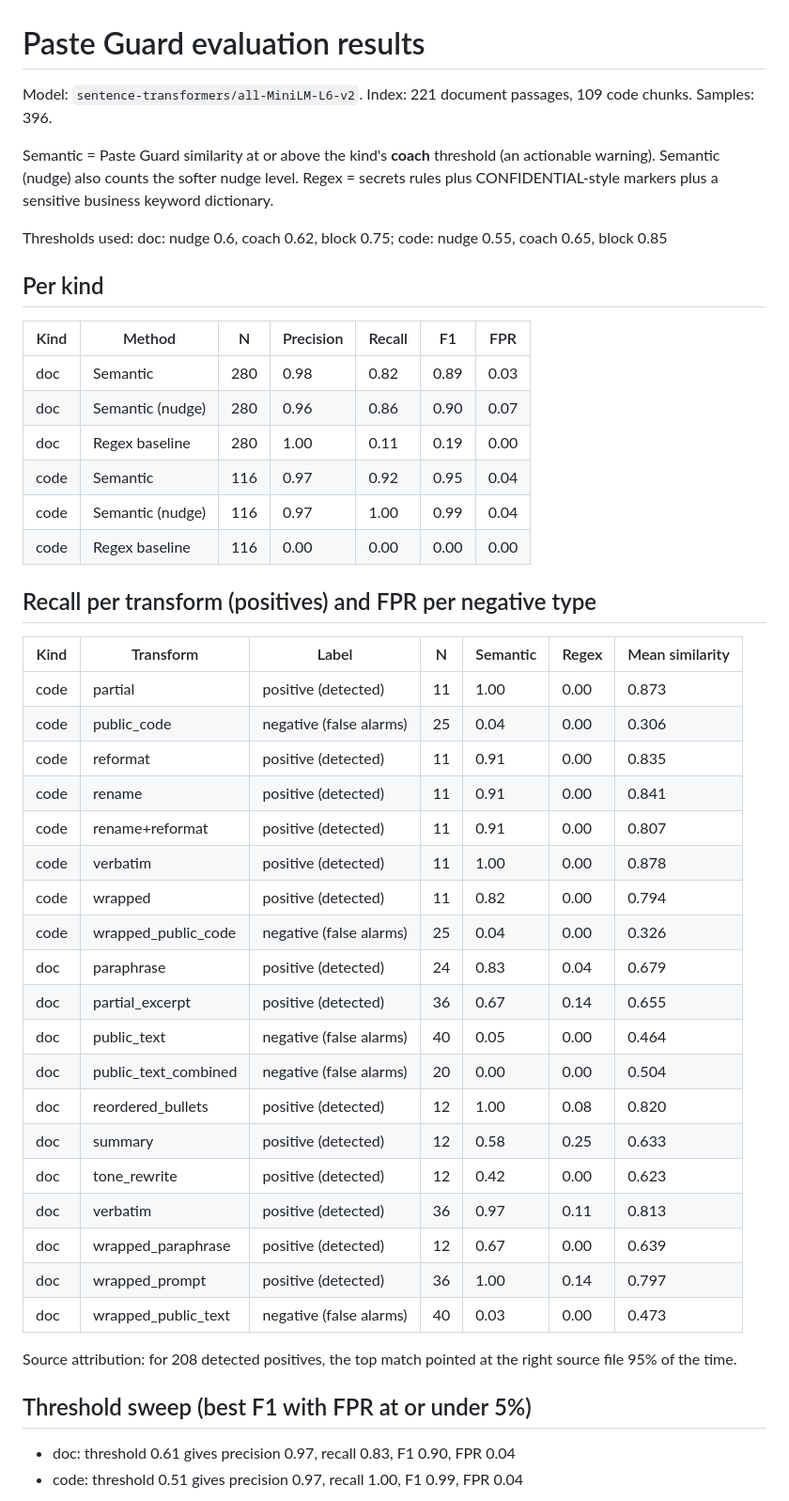
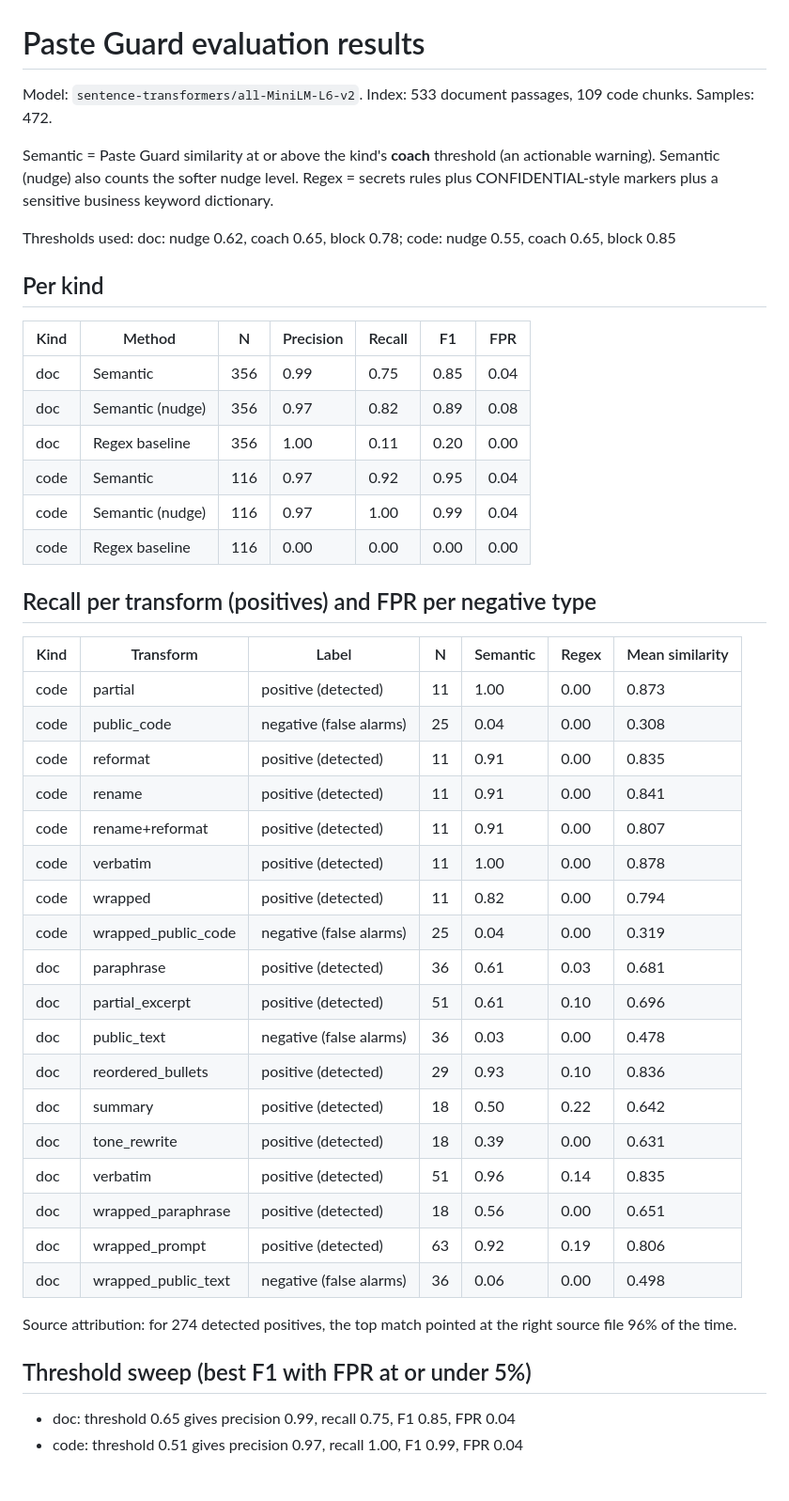
Before and after one commit to sandeep-paluru/paste-guard, a Markdown page: eval/results.md, the part around the change. Shown at 94% size. Drawn GitHub-style; blank space fills up the shorter version.

```diff
--- a/eval/results.md
+++ b/eval/results.md
@@ -1,18 +1,18 @@
 # Paste Guard evaluation results
 
-Model: `sentence-transformers/all-MiniLM-L6-v2`. Index: 221 document passages, 109 code chunks. Samples: 396.
+Model: `sentence-transformers/all-MiniLM-L6-v2`. Index: 533 document passages, 109 code chunks. Samples: 472.
 
 Semantic = Paste Guard similarity at or above the kind's **coach** threshold (an actionable warning). Semantic (nudge) also counts the softer nudge level. Regex = secrets rules plus CONFIDENTIAL-style markers plus a sensitive business keyword dictionary.
 
-Thresholds used: doc: nudge 0.6, coach 0.62, block 0.75; code: nudge 0.55, coach 0.65, block 0.85
+Thresholds used: doc: nudge 0.62, coach 0.65, block 0.78; code: nudge 0.55, coach 0.65, block 0.85
 
 ## Per kind
 
 | Kind | Method | N | Precision | Recall | F1 | FPR |
 |---|---|---|---|---|---|---|
-| doc | Semantic | 280 | 0.98 | 0.82 | 0.89 | 0.03 |
-| doc | Semantic (nudge) | 280 | 0.96 | 0.86 | 0.90 | 0.07 |
-| doc | Regex baseline | 280 | 1.00 | 0.11 | 0.19 | 0.00 |
+| doc | Semantic | 356 | 0.99 | 0.75 | 0.85 | 0.04 |
+| doc | Semantic (nudge) | 356 | 0.97 | 0.82 | 0.89 | 0.08 |
+| doc | Regex baseline | 356 | 1.00 | 0.11 | 0.20 | 0.00 |
 | code | Semantic | 116 | 0.97 | 0.92 | 0.95 | 0.04 |
 | code | Semantic (nudge) | 116 | 0.97 | 1.00 | 0.99 | 0.04 |
 | code | Regex baseline | 116 | 0.00 | 0.00 | 0.00 | 0.00 |
@@ -22,30 +22,29 @@ Thresholds used: doc: nudge 0.6, coach 0.62, block 0.75; code: nudge 0.55, coach
 | Kind | Transform | Label | N | Semantic | Regex | Mean similarity |
 |---|---|---|---|---|---|---|
 | code | partial | positive (detected) | 11 | 1.00 | 0.00 | 0.873 |
-| code | public_code | negative (false alarms) | 25 | 0.04 | 0.00 | 0.306 |
+| code | public_code | negative (false alarms) | 25 | 0.04 | 0.00 | 0.308 |
 | code | reformat | positive (detected) | 11 | 0.91 | 0.00 | 0.835 |
 | code | rename | positive (detected) | 11 | 0.91 | 0.00 | 0.841 |
 | code | rename+reformat | positive (detected) | 11 | 0.91 | 0.00 | 0.807 |
 | code | verbatim | positive (detected) | 11 | 1.00 | 0.00 | 0.878 |
 | code | wrapped | positive (detected) | 11 | 0.82 | 0.00 | 0.794 |
-| code | wrapped_public_code | negative (false alarms) | 25 | 0.04 | 0.00 | 0.326 |
-| doc | paraphrase | positive (detected) | 24 | 0.83 | 0.04 | 0.679 |
-| doc | partial_excerpt | positive (detected) | 36 | 0.67 | 0.14 | 0.655 |
-| doc | public_text | negative (false alarms) | 40 | 0.05 | 0.00 | 0.464 |
-| doc | public_text_combined | negative (false alarms) | 20 | 0.00 | 0.00 | 0.504 |
-| doc | reordered_bullets | positive (detected) | 12 | 1.00 | 0.08 | 0.820 |
-| doc | summary | positive (detected) | 12 | 0.58 | 0.25 | 0.633 |
-| doc | tone_rewrite | positive (detected) | 12 | 0.42 | 0.00 | 0.623 |
-| doc | verbatim | positive (detected) | 36 | 0.97 | 0.11 | 0.813 |
-| doc | wrapped_paraphrase | positive (detected) | 12 | 0.67 | 0.00 | 0.639 |
-| doc | wrapped_prompt | positive (detected) | 36 | 1.00 | 0.14 | 0.797 |
-| doc | wrapped_public_text | negative (false alarms) | 40 | 0.03 | 0.00 | 0.473 |
+| code | wrapped_public_code | negative (false alarms) | 25 | 0.04 | 0.00 | 0.319 |
+| doc | paraphrase | positive (detected) | 36 | 0.61 | 0.03 | 0.681 |
+| doc | partial_excerpt | positive (detected) | 51 | 0.61 | 0.10 | 0.696 |
+| doc | public_text | negative (false alarms) | 36 | 0.03 | 0.00 | 0.478 |
+| doc | reordered_bullets | positive (detected) | 29 | 0.93 | 0.10 | 0.836 |
+| doc | summary | positive (detected) | 18 | 0.50 | 0.22 | 0.642 |
+| doc | tone_rewrite | positive (detected) | 18 | 0.39 | 0.00 | 0.631 |
+| doc | verbatim | positive (detected) | 51 | 0.96 | 0.14 | 0.835 |
+| doc | wrapped_paraphrase | positive (detected) | 18 | 0.56 | 0.00 | 0.651 |
+| doc | wrapped_prompt | positive (detected) | 63 | 0.92 | 0.19 | 0.806 |
+| doc | wrapped_public_text | negative (false alarms) | 36 | 0.06 | 0.00 | 0.498 |
 
-Source attribution: for 208 detected positives, the top match pointed at the right source file 95% of the time.
+Source attribution: for 274 detected positives, the top match pointed at the right source file 96% of the time.
 
 ## Threshold sweep (best F1 with FPR at or under 5%)
 
-- doc: threshold 0.61 gives precision 0.97, recall 0.83, F1 0.90, FPR 0.04
+- doc: threshold 0.65 gives precision 0.99, recall 0.75, F1 0.85, FPR 0.04
 - code: threshold 0.51 gives precision 0.97, recall 1.00, F1 0.99, FPR 0.04
 
 ![results](results.png)
```
Also changed, not shown: README.md (+5 -4 lines), eval/results.png, 3 other files.
